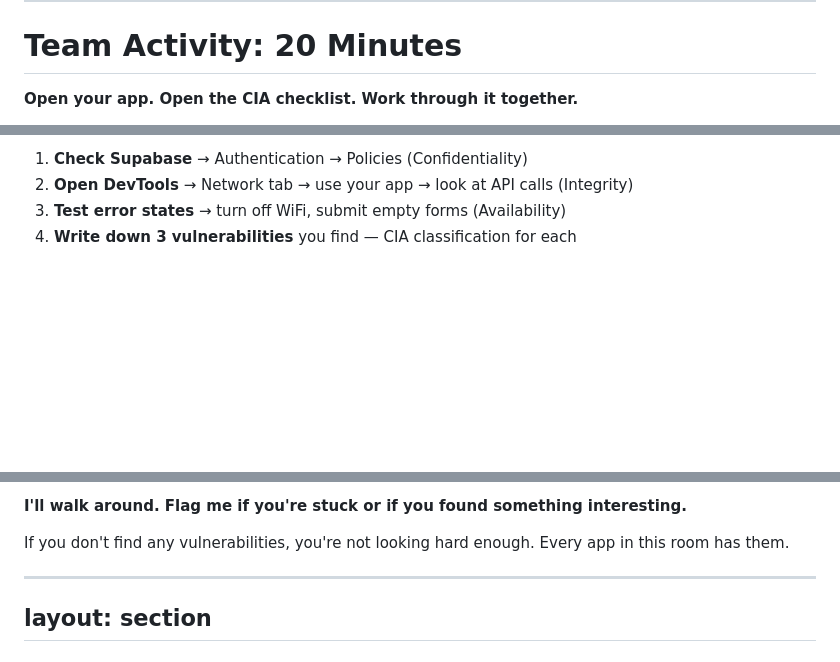
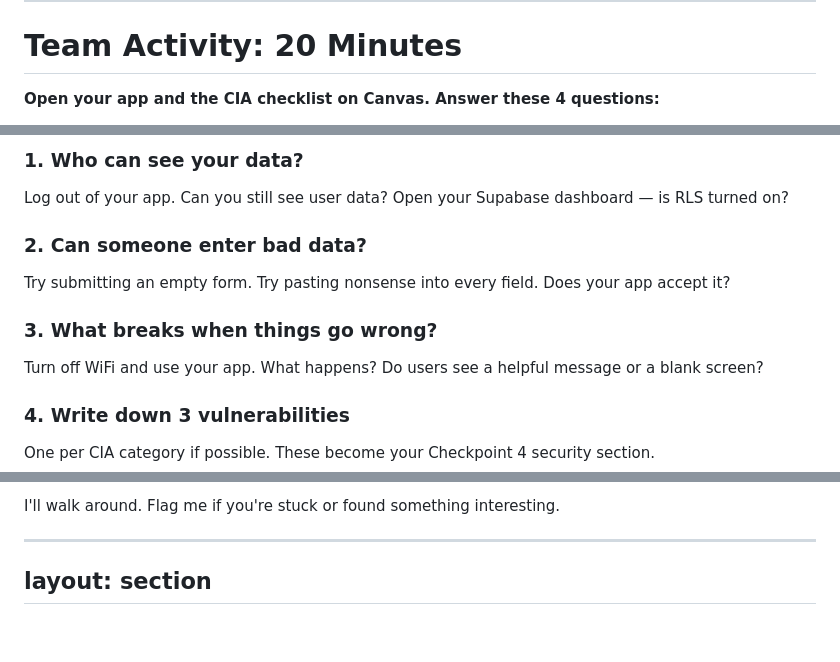
Before and after one commit to vishalsachdev/badm350-slides, a Markdown page: week-11-security-fundamentals/slides.md, 3 parts joined by grey strips. GitHub-like rendering; blank space fills up the shorter version.

Commit message:
fix: simplify slide 17 team activity for non-technical audience
Replaced DevTools/Network tab instructions with 4 plain-language
questions in a grid. Business students, not CS students.

Co-Authored-By: Claude Opus 4.6 (1M context) <noreply@anthropic.com>

```diff
--- a/week-11-security-fundamentals/slides.md
+++ b/week-11-security-fundamentals/slides.md
@@ -560,7 +560,7 @@ Now users can only read/write their own rows. The anon key is still public, but
 
 <div style="margin-top: 1em; font-size: 1.1em;">
 
-**Open your app. Open the CIA checklist. Work through it together.**
+**Open your app and the CIA checklist on Canvas. Answer these 4 questions:**
 
 </div>
 
@@ -568,8 +568,35 @@ Now users can only read/write their own rows. The anon key is still public, but
 
-1. **Check Supabase** → Authentication → Policies (Confidentiality)
-2. **Open DevTools** → Network tab → use your app → look at API calls (Integrity)
-3. **Test error states** → turn off WiFi, submit empty forms (Availability)
-4. **Write down 3 vulnerabilities** you find — CIA classification for each
+<div style="background: #e8f0fe; border-left: 4px solid #12284c; padding: 1.2em; border-radius: 8px;">
+
+### 1. Who can see your data?
+
+Log out of your app. Can you still see user data? Open your Supabase dashboard — is RLS turned on?
+
+</div>
+
+<div style="background: #fff0e6; border-left: 4px solid #ff5f05; padding: 1.2em; border-radius: 8px;">
+
+### 2. Can someone enter bad data?
+
+Try submitting an empty form. Try pasting nonsense into every field. Does your app accept it?
+
+</div>
+
+<div style="background: #eaf5ea; border-left: 4px solid #4caf50; padding: 1.2em; border-radius: 8px;">
+
+### 3. What breaks when things go wrong?
+
+Turn off WiFi and use your app. What happens? Do users see a helpful message or a blank screen?
+
+</div>
+
+<div style="background: #f5f5f5; border: 2px solid #e57373; padding: 1.2em; border-radius: 8px;">
+
+### 4. Write down 3 vulnerabilities
+
+One per CIA category if possible. These become your Checkpoint 4 security section.
+
+</div>
 
 </div>
 
@@ -579,7 +606,5 @@ Now users can only read/write their own rows. The anon key is still public, but
 
-**I'll walk around. Flag me if you're stuck or if you found something interesting.**
-
-If you don't find any vulnerabilities, you're not looking hard enough. Every app in this room has them.
+I'll walk around. Flag me if you're stuck or found something interesting.
 
 </div>
 
```
Also changed, not shown: other parts of week-11-security-fundamentals/slides.md (+2 -2 lines).
